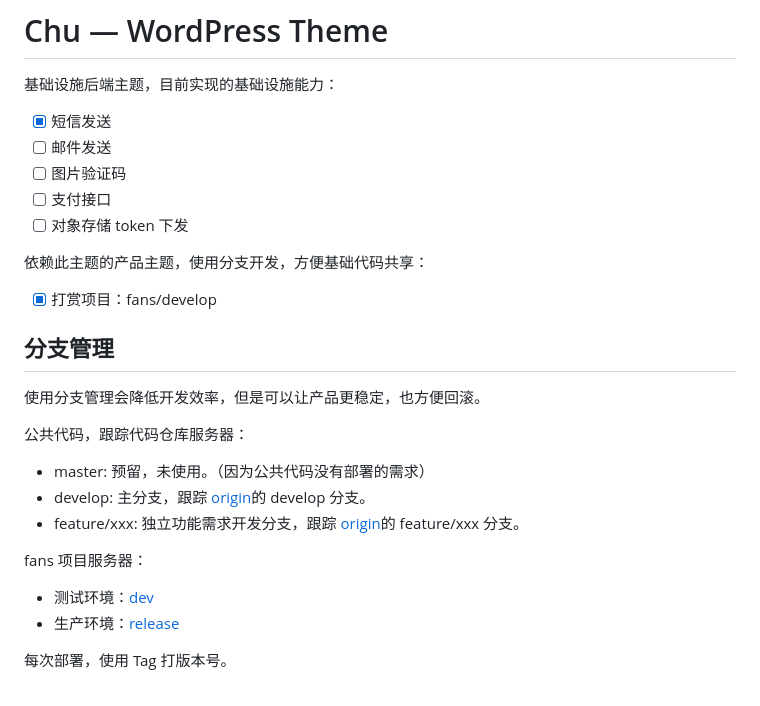
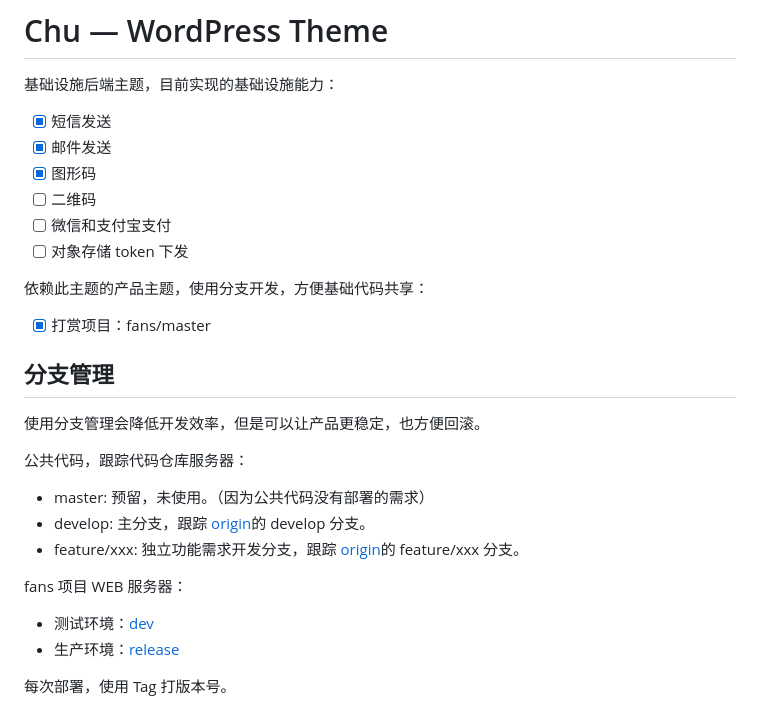
Before and after one commit to xiangming/tonik, a Markdown page: README.md, the part around the change printed below. GitHub-like rendering.

```diff
--- a/README.md
+++ b/README.md
@@ -3,14 +3,15 @@
 基础设施后端主题，目前实现的基础设施能力：
 
 - [x] 短信发送
-- [ ] 邮件发送
-- [ ] 图片验证码
-- [ ] 支付接口
+- [x] 邮件发送
+- [x] 图形码
+- [ ] 二维码
+- [ ] 微信和支付宝支付
 - [ ] 对象存储 token 下发
 
 依赖此主题的产品主题，使用分支开发，方便基础代码共享：
 
-- [x] 打赏项目：fans/develop
+- [x] 打赏项目：fans/master
 
 ## 分支管理
 
@@ -22,7 +23,7 @@
 - develop: 主分支，跟踪 [origin](git@github.com:xiangming/tonik.git)的 develop 分支。
 - feature/xxx: 独立功能需求开发分支，跟踪 [origin](git@github.com:xiangming/tonik.git)的 feature/xxx 分支。
 
-fans 项目服务器：
+fans 项目 WEB 服务器：
 
 - 测试环境：[dev](ssh://git@165.154.22.106:7000/home/data/git/dev.git)
 - 生产环境：[release](ssh://git@165.154.22.106:7000/home/data/git/release.git)
```
Also changed, not shown: other parts of README.md (+1 -0 lines), docs/任务队列方案设计.md (added, +49 -0 lines).
